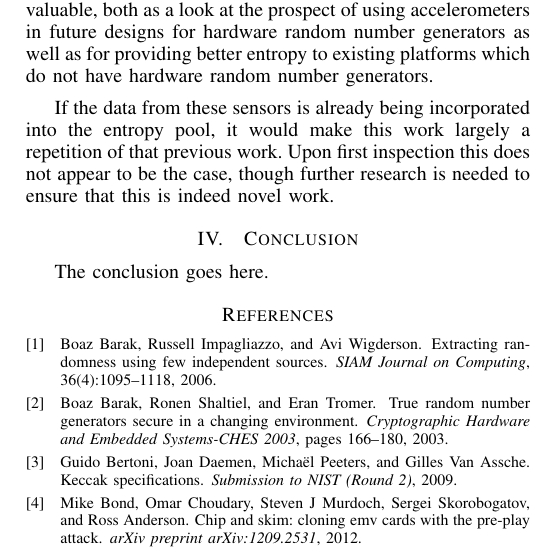
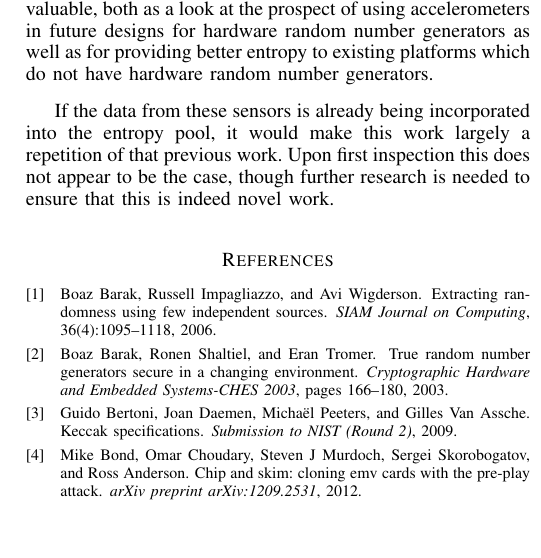
Before and after one commit to rlyerly/ECE5984_Project, a LaTeX paper (phase2/phase2.tex): part of one column of page 3 of 3, cut so that both start at the same text, the shorter picture padded with empty space. Compiled offline with pdfLaTeX.

Commit message:
Remove the Conclusion

```diff
--- a/phase2/phase2.tex
+++ b/phase2/phase2.tex
@@ -626,8 +626,8 @@ draw and compuational compmlexity of the random number generators.
 
 
 
-\section{Conclusion}
-The conclusion goes here.
+%\section{Conclusion}
+%The conclusion goes here.
 
 
 
```
